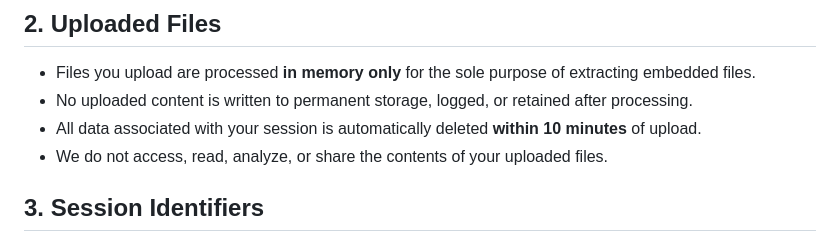
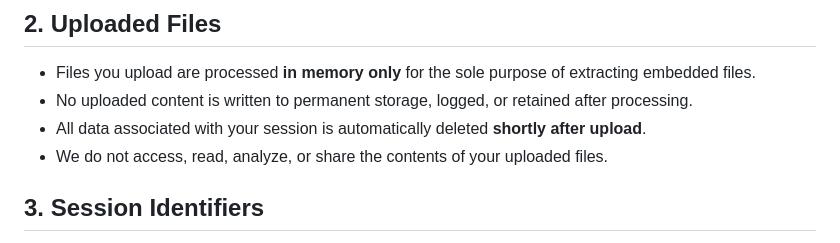
Before and after one commit to eduardopaulcs/embedded-pdf-files, a Markdown page: resources/markdown/privacy.md, the part around one of its changes. GitHub-like rendering.

Commit message:
Updated Terms and Privacy

```diff
--- a/resources/markdown/privacy.md
+++ b/resources/markdown/privacy.md
@@ -10,7 +10,7 @@ The Service does not require registration, login, or the submission of any perso
 
 - Files you upload are processed **in memory only** for the sole purpose of extracting embedded files.
 - No uploaded content is written to permanent storage, logged, or retained after processing.
-- All data associated with your session is automatically deleted **within 10 minutes** of upload.
+- All data associated with your session is automatically deleted **shortly after upload**.
 - We do not access, read, analyze, or share the contents of your uploaded files.
 
 ## 3. Session Identifiers
```
Also changed, not shown: other parts of resources/markdown/privacy.md (+1 -1 lines), resources/markdown/terms.md (+2 -2 lines).
